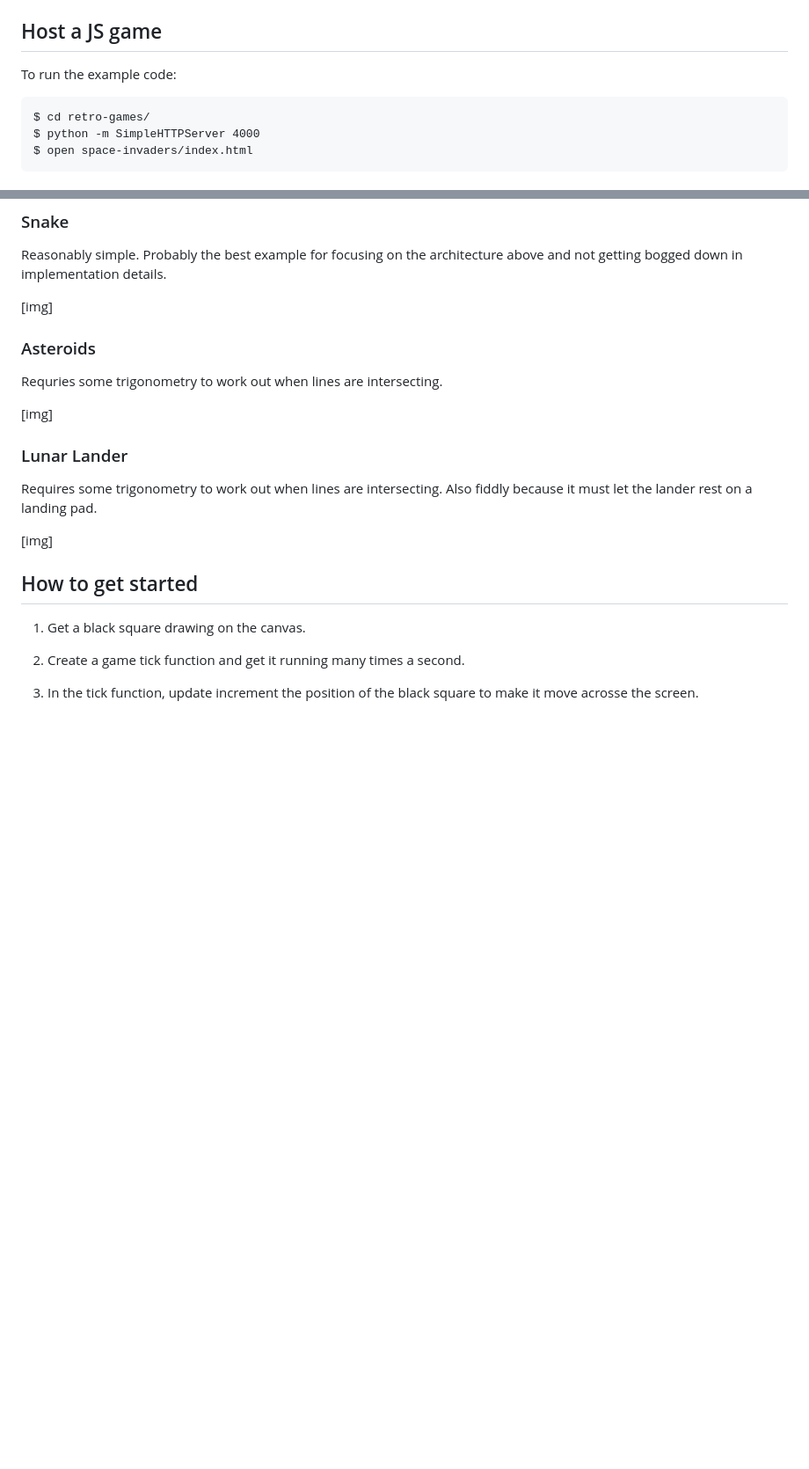
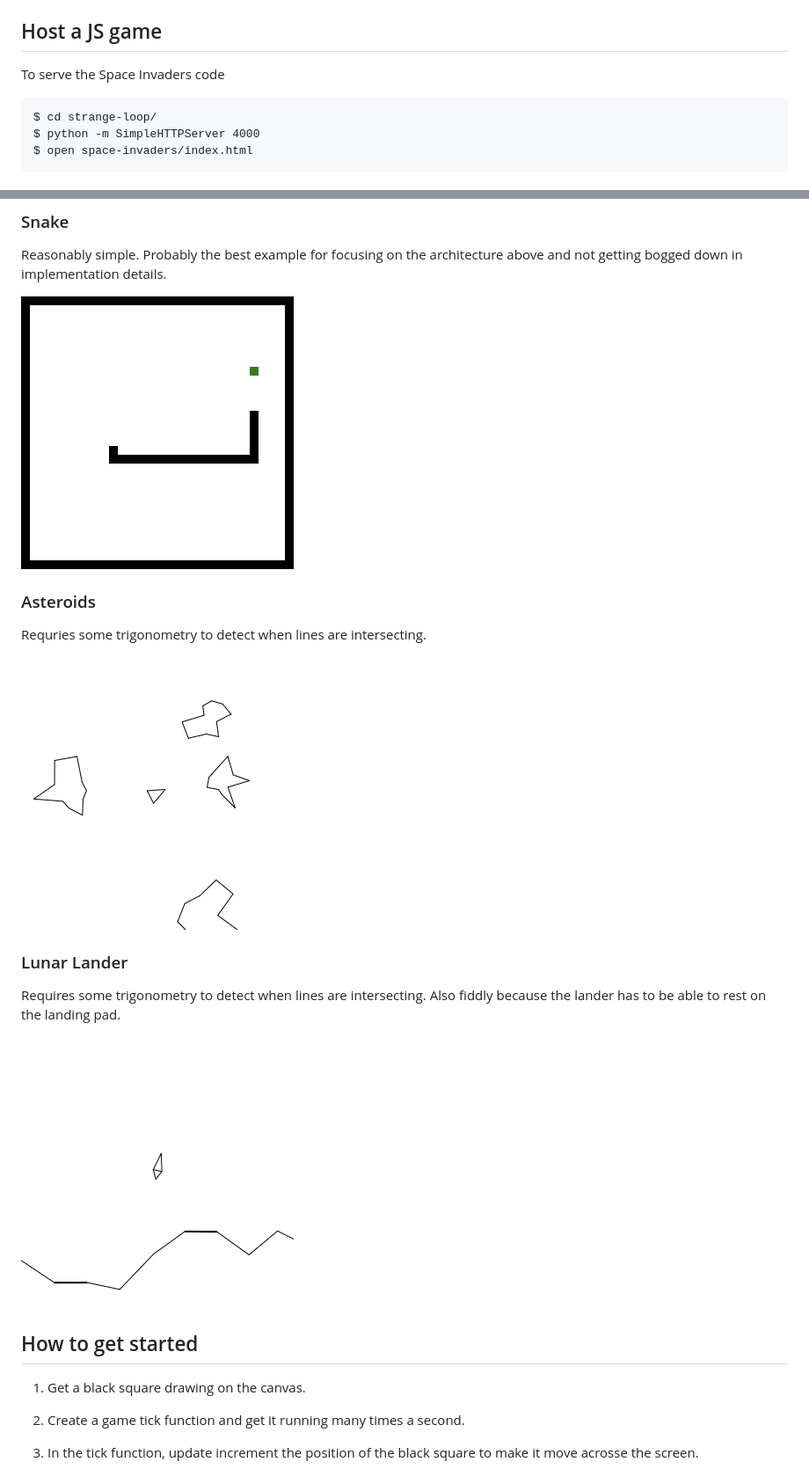
Before and after one commit to dannyparton/strange-loop, a Markdown page: worksheet.md, 2 parts joined by grey strips. Shown: that part at 88% size. Drawn GitHub-style; pictures changed too: asteroids-screenshot.png (added), lunar-lander-screenshot.png (added), snake-screenshot.png (added); blank space fills up the shorter version.

Commit message:
Improve worksheet

```diff
--- a/worksheet.md
+++ b/worksheet.md
@@ -6,9 +6,9 @@ The code is in `space-invaders/space-invaders.js`.
 
 ## Host a JS game
 
-To run the example code:
+To serve the Space Invaders code
 
-    $ cd retro-games/
+    $ cd strange-loop/
     $ python -m SimpleHTTPServer 4000
     $ open space-invaders/index.html
 
@@ -69,20 +69,20 @@ might be a good starting point for your game.
 Reasonably simple.  Probably the best example for focusing on the
 architecture above and not getting bogged down in implementation details.
 
-[img]
+![Screenshot of Snake](snake-screenshot.png)
 
 ### Asteroids
 
-Requries some trigonometry to work out when lines are intersecting.
+Requries some trigonometry to detect when lines are intersecting.
 
-[img]
+![Screenshot of Asteroids](asteroids-screenshot.png)
 
 ### Lunar Lander
 
-Requires some trigonometry to work out when lines are intersecting.  Also fiddly
-because it must let the lander rest on a landing pad.
+Requires some trigonometry to detect when lines are intersecting.  Also fiddly
+because the lander has to be able to rest on the landing pad.
 
-[img]
+![Screenshot of Lunar Lander](lunar-lander-screenshot.png)
 
 ## How to get started
 
```
